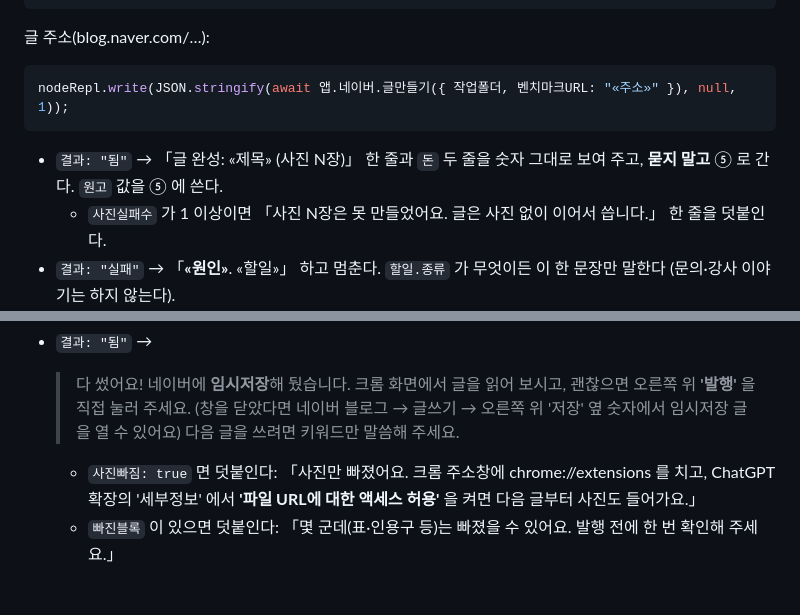
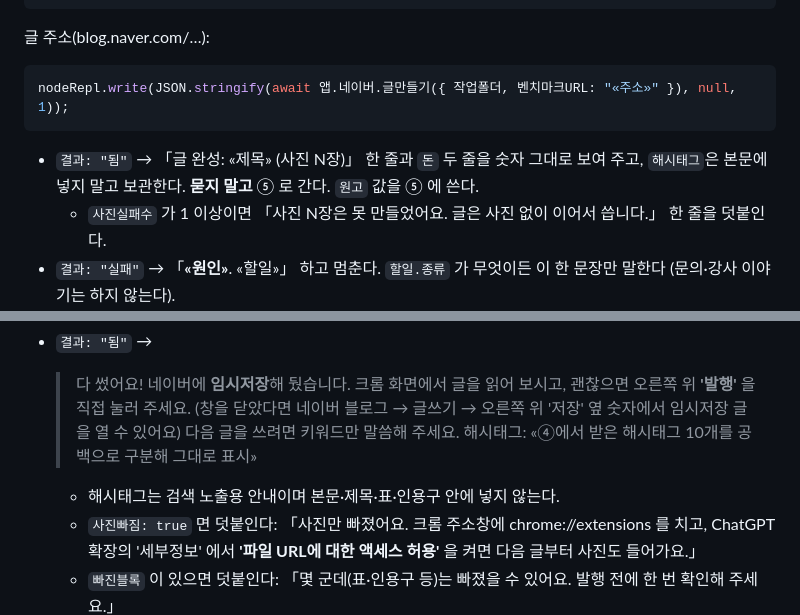
Before and after one commit to seongsung54-maker/sse, a Markdown page: 앱/AGENTS.md, 2 parts joined by grey strips. Drawn GitHub-style; blank space fills up the shorter version.

Commit message:
네이버 해시태그 본문 분리 규칙 적용

````diff
--- a/앱/AGENTS.md
+++ b/앱/AGENTS.md
@@ -312,7 +312,7 @@ nodeRepl.write(JSON.stringify(await 앱.네이버.글만들기({ 작업폴더,
 nodeRepl.write(JSON.stringify(await 앱.네이버.글만들기({ 작업폴더, 벤치마크URL: "«주소»" }), null, 1));
 ```
 
-- `결과: "됨"` → 「글 완성: «제목» (사진 N장)」 한 줄과 `돈` 두 줄을 숫자 그대로 보여 주고, **묻지 말고** ⑤ 로 간다. `원고` 값을 ⑤ 에 쓴다.
+- `결과: "됨"` → 「글 완성: «제목» (사진 N장)」 한 줄과 `돈` 두 줄을 숫자 그대로 보여 주고, `해시태그`은 본문에 넣지 말고 보관한다. **묻지 말고** ⑤ 로 간다. `원고` 값을 ⑤ 에 쓴다.
   - `사진실패수` 가 1 이상이면 「사진 N장은 못 만들었어요. 글은 사진 없이 이어서 씁니다.」 한 줄을 덧붙인다.
 - `결과: "실패"` → 「**«원인»**. «할일»」 하고 멈춘다. `할일.종류` 가 무엇이든 이 한 문장만 말한다 (문의·강사 이야기는 하지 않는다).
 - `결과: "설정 필요"` → ① 의 OpenAI 키 단계로.
@@ -333,6 +333,8 @@ nodeRepl.write(JSON.stringify(await 앱.네이버.쓰기({ agent, 작업폴더,
   > 다 썼어요! 네이버에 **임시저장**해 뒀습니다.
   > 크롬 화면에서 글을 읽어 보시고, 괜찮으면 오른쪽 위 **'발행'** 을 직접 눌러 주세요. (창을 닫았다면 네이버 블로그 → 글쓰기 → 오른쪽 위 '저장' 옆 숫자에서 임시저장 글을 열 수 있어요)
   > 다음 글을 쓰려면 키워드만 말씀해 주세요.
+  > 해시태그: «④에서 받은 해시태그 10개를 공백으로 구분해 그대로 표시»
+  - 해시태그는 검색 노출용 안내이며 본문·제목·표·인용구 안에 넣지 않는다.
   - `사진빠짐: true` 면 덧붙인다: 「사진만 빠졌어요. 크롬 주소창에 chrome://extensions 를 치고, ChatGPT 확장의 '세부정보' 에서 **'파일 URL에 대한 액세스 허용'** 을 켜면 다음 글부터 사진도 들어가요.」
   - `빠진블록` 이 있으면 덧붙인다: 「몇 군데(표·인용구 등)는 빠졌을 수 있어요. 발행 전에 한 번 확인해 주세요.」
   - `확인할곳` 이 있으면 (프로그램이 다 쓴 뒤 원고와 화면을 대조했는데, 한 번 다시 써도 남은 곳) 덧붙인다: 「발행 전에 이 부분만 한 번 확인해 주세요:」 + `확인할곳` 을 한 줄에 하나씩.
````
